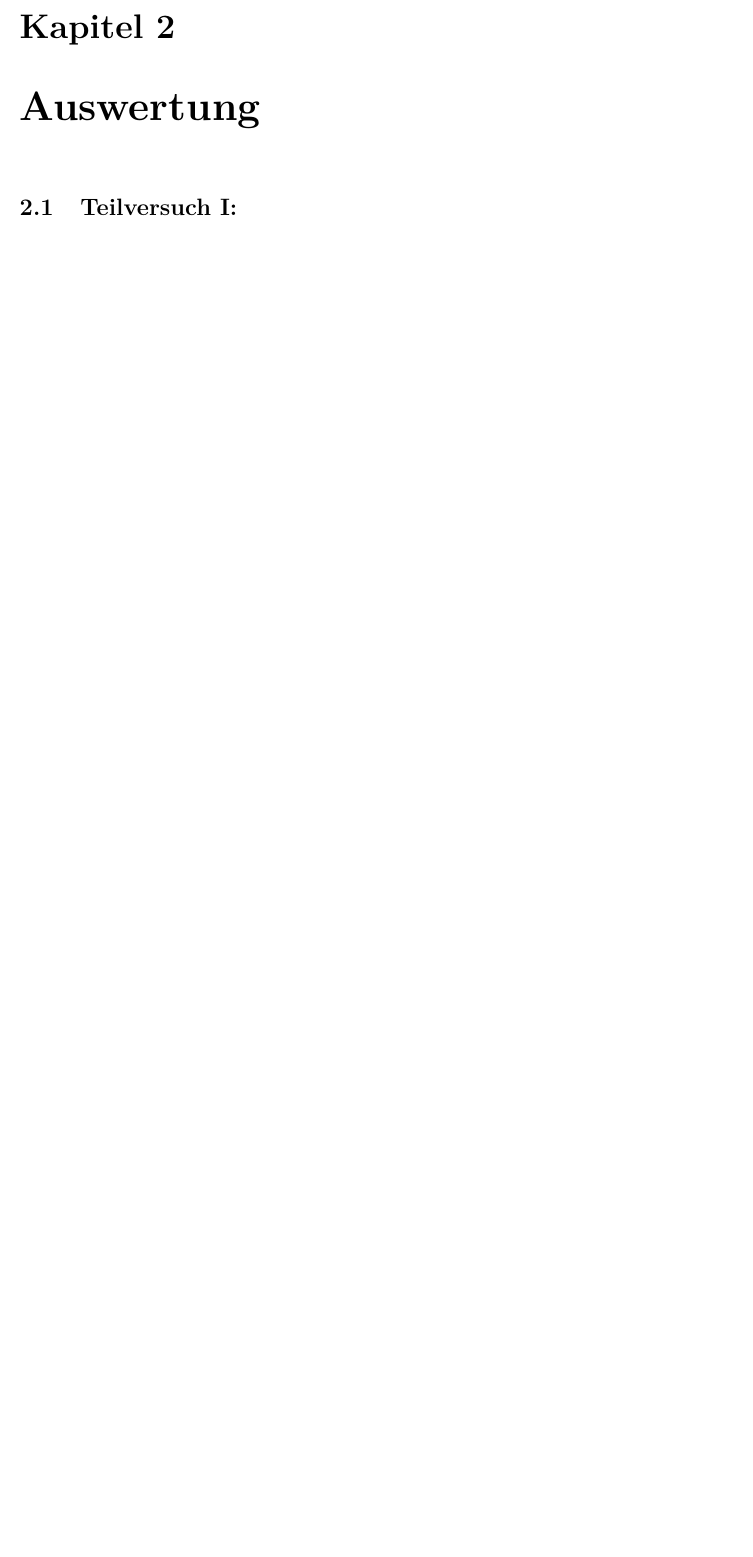
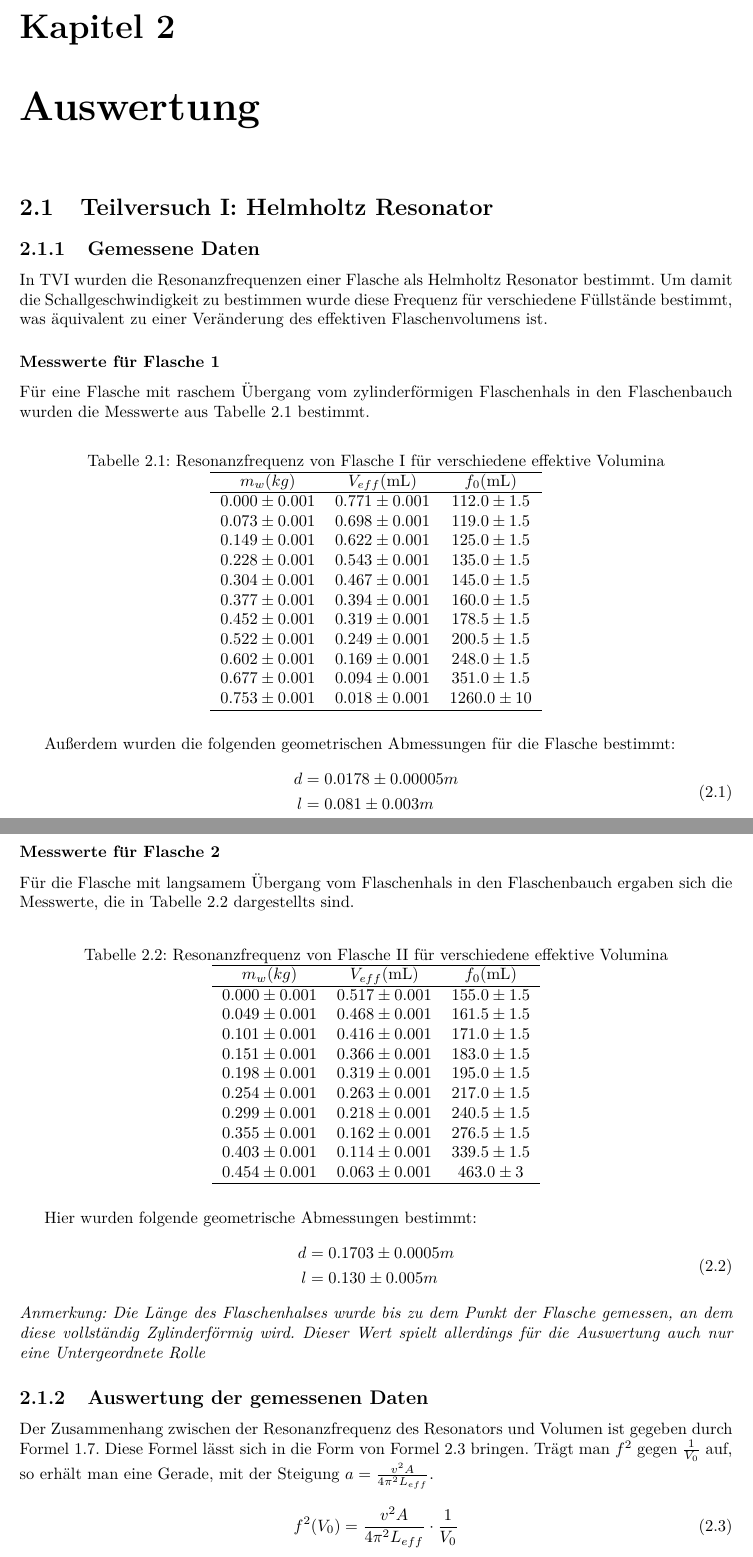
Before and after one commit to aleschultheiss/p1_praktikum, a LaTeX thesis (06_AKU/06_AKU-Jonas/AKU_JonasMuether.tex): part of page 8 of 9 before the commit and two parts of pages 11 and 12 of 13 after it, the two joined at a grey line, cut so that both start at the same text, the shorter picture padded with empty space. Compiled offline with pdfLaTeX.

Commit message:
Progress on AKU, data from ROT

```diff
--- a/06_AKU/06_AKU-Jonas/AKU_JonasMuether.tex
+++ b/06_AKU/06_AKU-Jonas/AKU_JonasMuether.tex
@@ -145,4 +149,79 @@ nimmt auf der anderen Seite ebenfalls mit der PhyPhox App das angeregte Frequenz
 
 \newpage
 \chapter{Auswertung}
-\section{Teilversuch I:}
+\section{Teilversuch I: Helmholtz Resonator}
+\subsection{Gemessene Daten}
+In TVI wurden die Resonanzfrequenzen einer Flasche als Helmholtz Resonator bestimmt. Um damit die Schallgeschwindigkeit zu bestimmen wurde diese Frequenz für verschiedene
+Füllstände bestimmt, was äquivalent zu einer Veränderung des effektiven Flaschenvolumens ist.
+\subsubsection{Messwerte für Flasche 1}
+Für eine Flasche mit raschem Übergang vom zylinderförmigen Flaschenhals in den Flaschenbauch wurden die Messwerte aus Tabelle \ref{tab:HelmholtzFreq} bestimmt.
+\begin{table}[H]
+    \centering
+    \caption{Resonanzfrequenz von Flasche I für verschiedene effektive Volumina}
+    \label{tab:HelmholtzFreq}
+    \begin{tabular}{c c c}
+        \hline
+        $m_w (kg)$ &  $V_{eff}(\si{\ml})$ & $f_0(\si{\ml})$ \\
+        \hline
+        $0.000 \pm 0.001$ & $0.771 \pm 0.001$ &  $112.0 \pm 1.5$\\
+        $0.073 \pm 0.001$ & $0.698 \pm 0.001$ &  $119.0 \pm 1.5$\\
+        $0.149 \pm 0.001$ & $0.622 \pm 0.001$ &  $125.0 \pm 1.5$\\
+        $0.228 \pm 0.001$ & $0.543 \pm 0.001$ &  $135.0 \pm 1.5$\\
+        $0.304 \pm 0.001$ & $0.467 \pm 0.001$ &  $145.0 \pm 1.5$\\
+        $0.377 \pm 0.001$ & $0.394 \pm 0.001$ &  $160.0 \pm 1.5$\\
+        $0.452 \pm 0.001$ & $0.319 \pm 0.001$ &  $178.5 \pm 1.5$\\
+        $0.522 \pm 0.001$ & $0.249 \pm 0.001$ &  $200.5 \pm 1.5$\\
+        $0.602 \pm 0.001$ & $0.169 \pm 0.001$ &  $248.0 \pm 1.5$\\
+        $0.677 \pm 0.001$ & $0.094 \pm 0.001$ &  $351.0 \pm 1.5$\\
+        $0.753 \pm 0.001$ & $0.018 \pm 0.001$ &  $1260.0 \pm 10$\\
+        \hline
+    \end{tabular}
+\end{table}
+Außerdem wurden die folgenden geometrischen Abmessungen für die Flasche bestimmt:
+\begin{equation}
+    \begin{split}
+        d &= 0.0178 \pm 0.00005 m \\
+        l &= 0.081 \pm 0.003 m
+    \end{split}
+\end{equation}
+\subsubsection{Messwerte für Flasche 2}
+Für die Flasche mit langsamem Übergang vom Flaschenhals in den Flaschenbauch ergaben sich die Messwerte, die in Tabelle \ref{tab:HelmholtzFreq2} dargestellts sind.
+\begin{table}[H]
+    \centering
+    \caption{Resonanzfrequenz von Flasche II für verschiedene effektive Volumina}
+    \label{tab:HelmholtzFreq2}
+    \begin{tabular}{c c c}
+        \hline
+        $m_w (kg)$ &  $V_{eff}(\si{\ml})$ & $f_0(\si{\ml})$ \\
+        \hline
+        $0.000 \pm 0.001$ & $0.517 \pm 0.001$ &  $155.0 \pm 1.5$\\
+        $0.049 \pm 0.001$ & $0.468 \pm 0.001$ &  $161.5 \pm 1.5$\\
+        $0.101 \pm 0.001$ & $0.416 \pm 0.001$ &  $171.0 \pm 1.5$\\
+        $0.151 \pm 0.001$ & $0.366 \pm 0.001$ &  $183.0 \pm 1.5$\\
+        $0.198 \pm 0.001$ & $0.319 \pm 0.001$ &  $195.0 \pm 1.5$\\
+        $0.254 \pm 0.001$ & $0.263 \pm 0.001$ &  $217.0 \pm 1.5$\\
+        $0.299 \pm 0.001$ & $0.218 \pm 0.001$ &  $240.5 \pm 1.5$\\
+        $0.355 \pm 0.001$ & $0.162 \pm 0.001$ &  $276.5 \pm 1.5$\\
+        $0.403 \pm 0.001$ & $0.114 \pm 0.001$ &  $339.5 \pm 1.5$\\
+        $0.454 \pm 0.001$ & $0.063 \pm 0.001$ &  $463.0 \pm 3$\\
+        \hline
+    \end{tabular}
+\end{table}
+Hier wurden folgende geometrische Abmessungen bestimmt:
+\begin{equation}
+    \begin{split}
+        d &= 0.1703 \pm 0.0005 m \\
+        l &= 0.130 \pm 0.005 m
+    \end{split}
+\end{equation}
+\textit{Anmerkung: Die Länge des Flaschenhalses wurde bis zu dem Punkt der Flasche gemessen, an dem diese vollständig Zylinderförmig wird. Dieser Wert spielt allerdings
+für die Auswertung auch nur eine Untergeordnete Rolle}
+
+\subsection{Auswertung der gemessenen Daten}
+Der Zusammenhang zwischen der Resonanzfrequenz des Resonators und Volumen ist gegeben durch Formel \ref{eq:HelmholtzResFreq}.
+Diese Formel lässt sich in die Form von Formel \ref{eq:LinearHelmholtzFreqVol} bringen. Trägt man $f^2$ gegen $\frac{1}{V_0}$ auf, so erhält man eine Gerade, mit der Steigung
+$a = \frac{v^2 A}{4\pi^2 L_{eff}}$.
+\begin{equation}
+    f^2(V_0) = \frac{v^2 A}{4\pi^2 L_{eff}} \cdot \frac{1}{V_0}
+    \label{eq:LinearHelmholtzFreqVol}
+\end{equation}
```
Also changed, not shown: 05_ROT/DatenVorOrt/messwerte_TV2.txt (added, +14 -0 lines), 05_ROT/DatenVorOrt/Screenshot 2026-03-09 100548.png (added), 05_ROT/DatenVorOrt/TV2_ausgleichsgerade_AJ.pdf (added), 06_AKU/06_AKU-Jonas/Images/AufbauTVI.jpg (added), 06_AKU/06_AKU-Jonas/Images/AufbauTVII.jpeg (added), 06_AKU/06_AKU-Jonas/Images/Frequenzspektrum.png (added), 06_AKU/06_AKU-Jonas/PDFs/AKU_Durchfuehrung.pdf (added), 06_AKU/06_AKU-Jonas/Python/AudioSpektrum.jpg (added), 06_AKU/06_AKU-Jonas/AKU_JonasMuether.tex (18 more changed lines), 4 other files.
